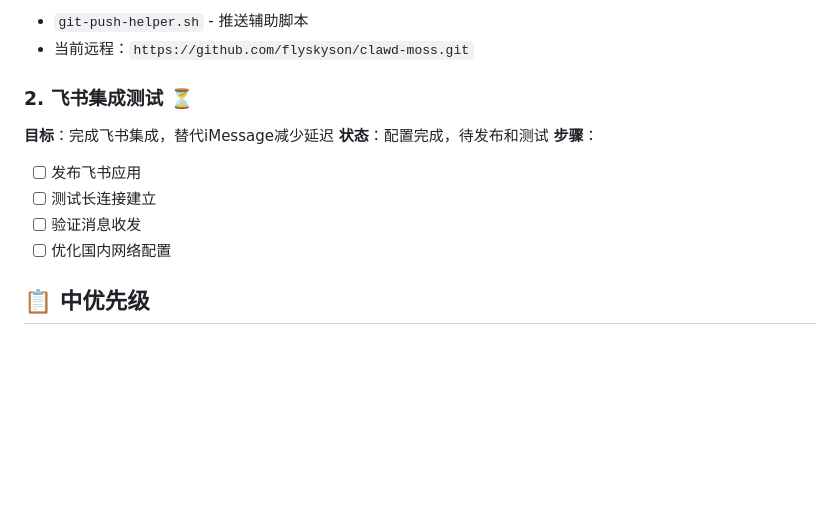
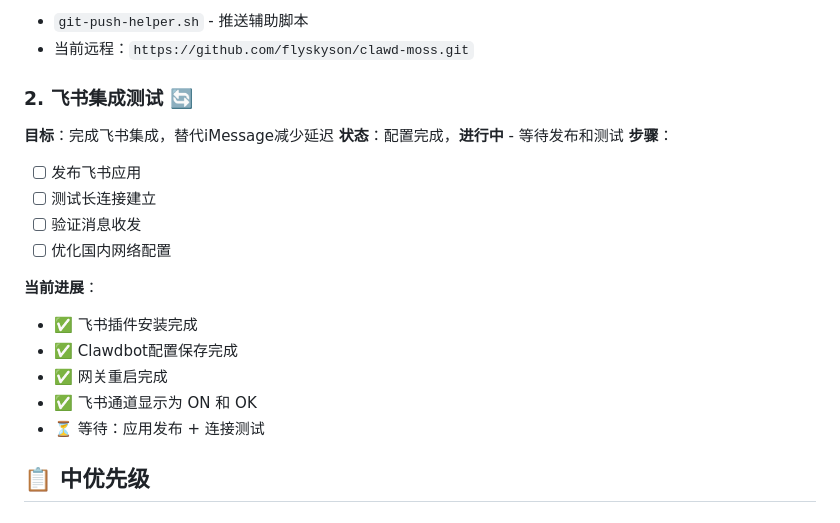
Before and after one commit to flyskyson/clawd-moss, a Markdown page: 待办事项.md, the part around the change. Rendered like a GitHub page; blank space fills up the shorter version.

Commit message:
更新待办事项：飞书集成状态标记为进行中
记录当前进展：
1. 飞书插件安装完成
2. Clawdbot配置保存完成
3. 网关重启完成
4. 飞书通道显示正常
5. 等待应用发布和测试

```diff
--- a/待办事项.md
+++ b/待办事项.md
@@ -15,14 +15,21 @@
 - `git-push-helper.sh` - 推送辅助脚本
 - 当前远程：`https://github.com/flyskyson/clawd-moss.git`
 
-### 2. 飞书集成测试 ⏳
+### 2. 飞书集成测试 🔄
 **目标**：完成飞书集成，替代iMessage减少延迟
-**状态**：配置完成，待发布和测试
+**状态**：配置完成，**进行中** - 等待发布和测试
 **步骤**：
 - [ ] 发布飞书应用
 - [ ] 测试长连接建立
 - [ ] 验证消息收发
 - [ ] 优化国内网络配置
+
+**当前进展**：
+- ✅ 飞书插件安装完成
+- ✅ Clawdbot配置保存完成
+- ✅ 网关重启完成
+- ✅ 飞书通道显示为 ON 和 OK
+- ⏳ 等待：应用发布 + 连接测试
 
 ## 📋 **中优先级**
 
```
